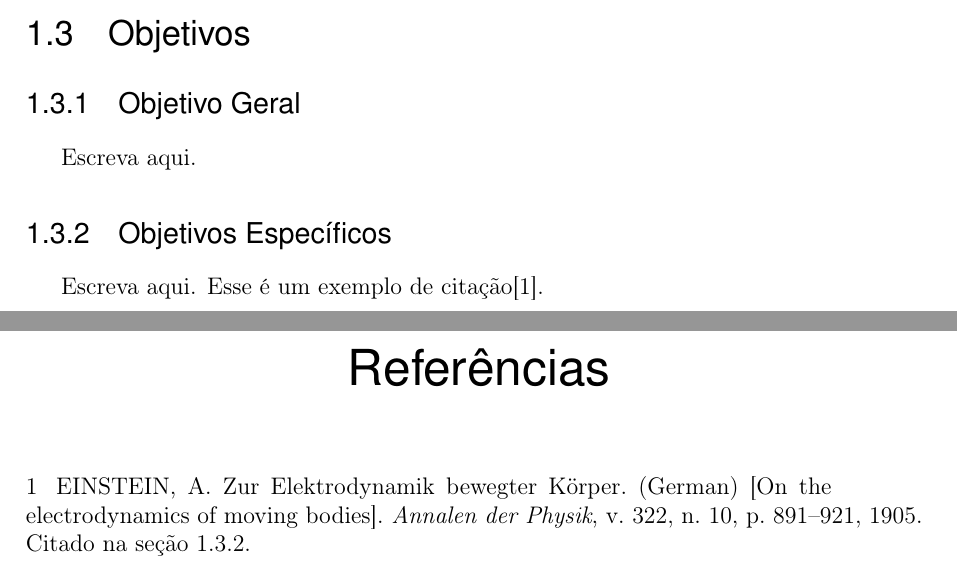
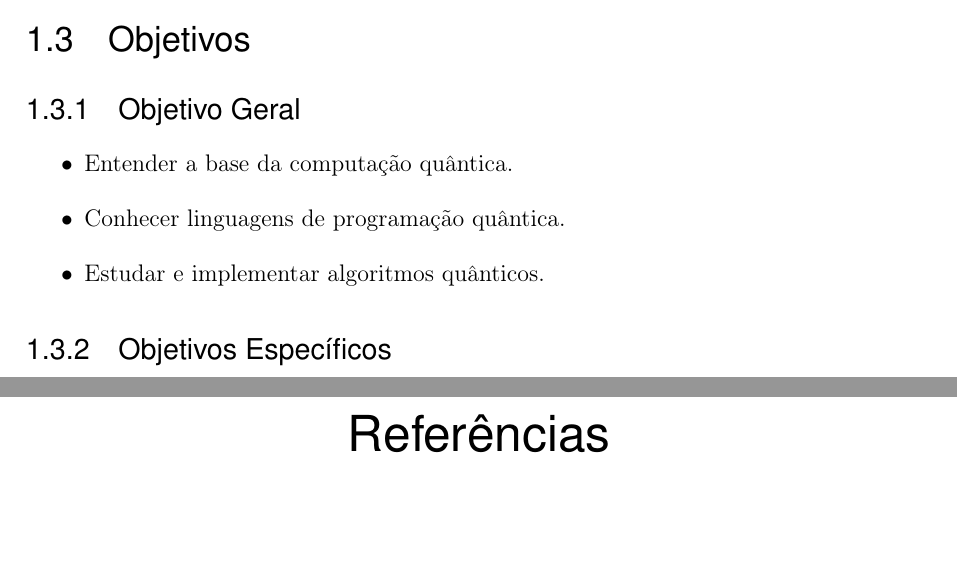
Before and after one commit to G-Carneiro/GCQ, a LaTeX thesis (report/main.tex, which reads report/chapters/Introduction/Objetivos/especificos.tex, report/chapters/Introduction/Objetivos/geral.tex): two parts of pages 5 and 6 of 6, joined at a grey line, cut so that both start at the same text, the shorter picture padded with empty space. Compiled offline with pdfLaTeX.

Commit message:
objectives

```diff
--- a/report/chapters/Introduction/Objetivos/especificos.tex
+++ b/report/chapters/Introduction/Objetivos/especificos.tex
@@ -1,5 +1,3 @@
 % --------------------------------------------
 % Aqui você deve escrever o texto.
 % --------------------------------------------
-Escreva aqui.
-Esse é um exemplo de citação\cite{einstein}.
--- a/report/chapters/Introduction/Objetivos/geral.tex
+++ b/report/chapters/Introduction/Objetivos/geral.tex
@@ -1,4 +1,8 @@
 % --------------------------------------------
 % Aqui você deve escrever o texto.
 % --------------------------------------------
-Escreva aqui.
+\begin{itemize}
+    \item Entender a base da computação quântica.
+    \item Conhecer linguagens de programação quântica.
+    \item Estudar e implementar algoritmos quânticos.
+\end{itemize}
```
